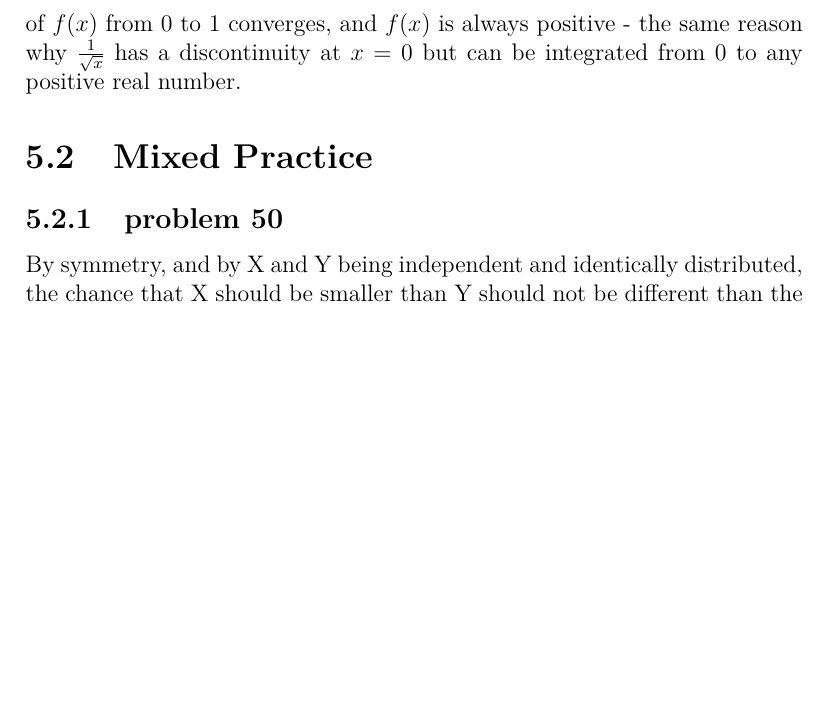
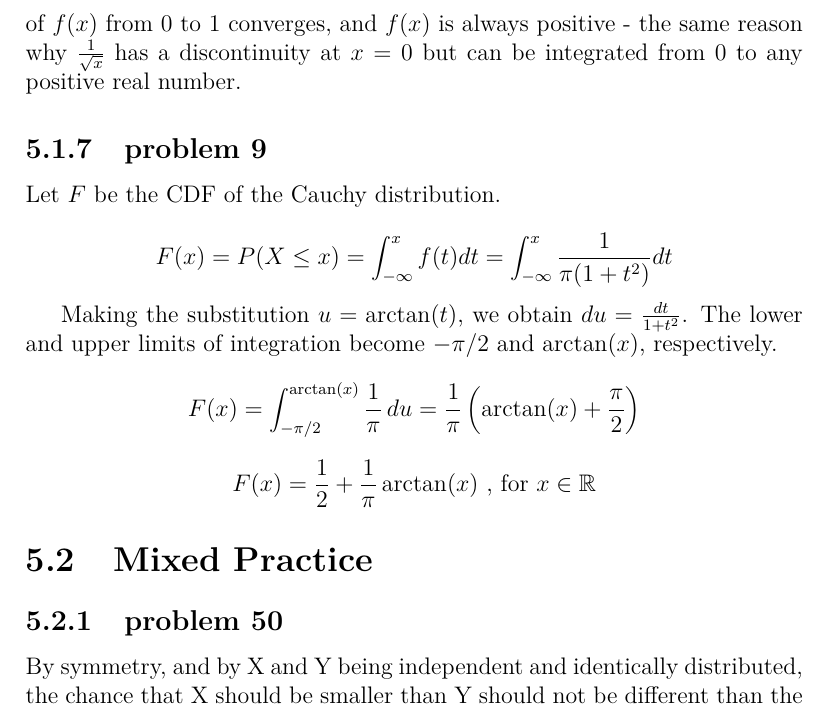
Before and after one commit to fifthist/Introduction-To-Probability-Blitzstein-Solutions, a LaTeX book (src/index.tex, which reads src/chapters/5/sections/pdfs_and_cdfs/index.tex, src/chapters/5/sections/pdfs_and_cdfs/problems/9.tex): part of page 107 of 119, cut so that both start at the same text, the shorter picture padded with empty space. Compiled offline with pdfLaTeX.

Commit message:
upload solution for problem 5.9

```diff
--- a/src/chapters/5/sections/pdfs_and_cdfs/index.tex
+++ b/src/chapters/5/sections/pdfs_and_cdfs/index.tex
@@ -12,3 +12,5 @@
 \input{problems/6}
 \subsection{problem 7}
 \input{problems/7}
+\subsection{problem 9}
+\input{problems/9}
--- /dev/null
+++ b/src/chapters/5/sections/pdfs_and_cdfs/problems/9.tex
@@ -0,0 +1,16 @@
+Let $F$ be the CDF of the Cauchy distribution.
+
+$$
+F(x) = P(X \le x) = \int_{-\infty}^x f(t) dt = \int_{-\infty}^x \frac{1}{\pi(1+t^2)} dt
+$$
+
+Making the substitution $u = \arctan(t)$, we obtain $du = \frac{dt}{1+t^2}$.
+The lower and upper limits of integration become $-\pi/2$ and $\arctan(x)$, respectively.
+
+$$
+F(x) = \int_{-\pi/2}^{\arctan(x)} \frac{1}{\pi} \, du = \frac{1}{\pi} \left( \arctan(x) + \frac{\pi}{2} \right)
+$$
+
+$$
+F(x) = \frac{1}{2} + \frac{1}{\pi} \arctan(x) \text{ , for } x \in \mathbb{R}
+$$
```
